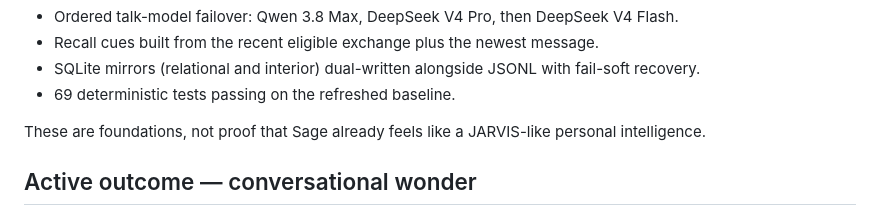
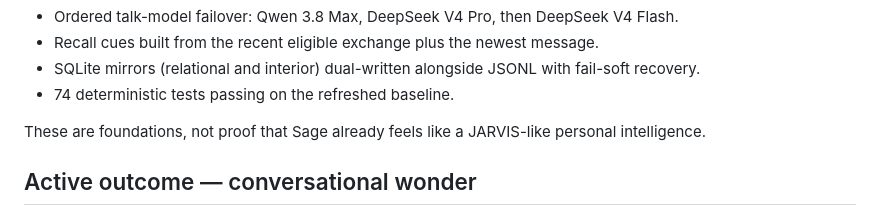
Before and after one commit to 91nedlawnavi-svg/sage, a Markdown page: docs/MILESTONE.md, the part around the change. GitHub-like rendering.

Commit message:
docs: MILESTONE test count 69 to 74
The five new tests cover the SELF: reflection marker parse and the heartbeat
storing category=self with the marker stripped.

Co-Authored-By: Claude <noreply@anthropic.com>

```diff
--- a/docs/MILESTONE.md
+++ b/docs/MILESTONE.md
@@ -24,7 +24,7 @@ Already present and verified:
 - Ordered talk-model failover: Qwen 3.8 Max, DeepSeek V4 Pro, then DeepSeek V4 Flash.
 - Recall cues built from the recent eligible exchange plus the newest message.
 - SQLite mirrors (relational and interior) dual-written alongside JSONL with fail-soft recovery.
-- 69 deterministic tests passing on the refreshed baseline.
+- 74 deterministic tests passing on the refreshed baseline.
 
 These are foundations, not proof that Sage already feels like a JARVIS-like
 personal intelligence.
```
